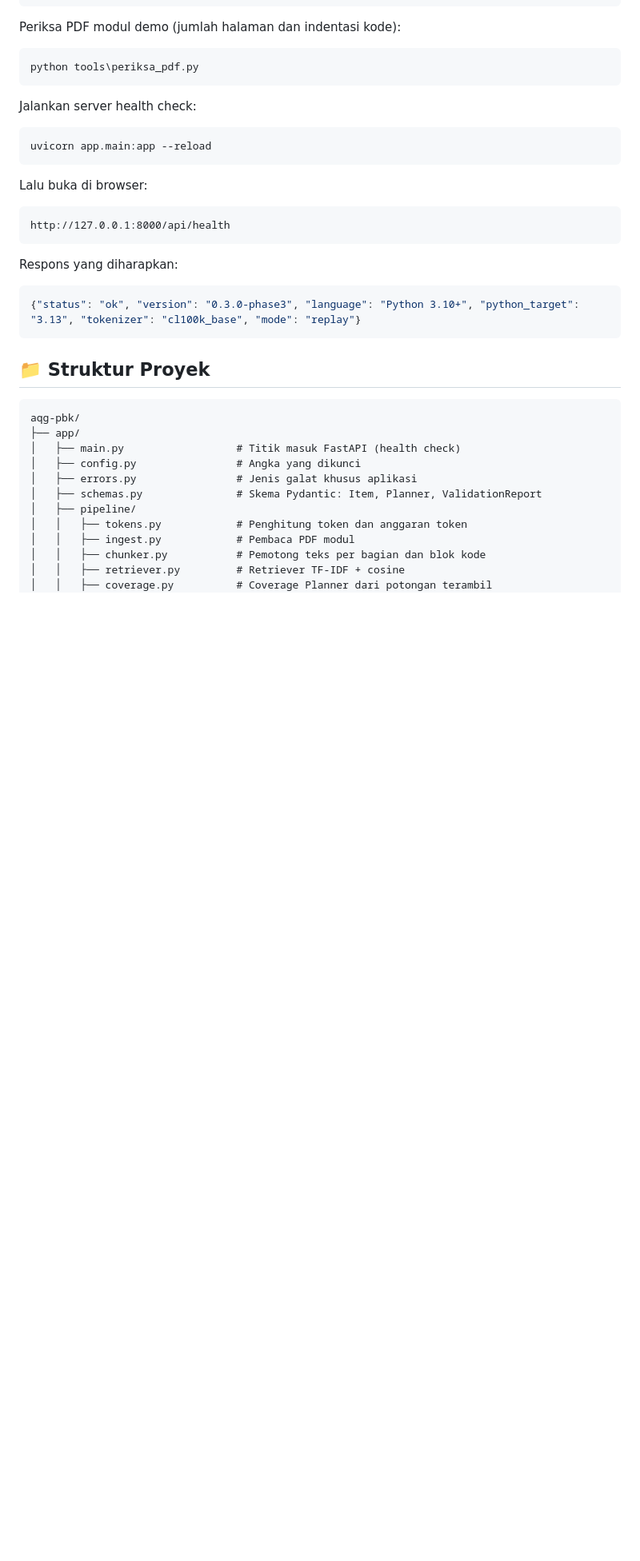
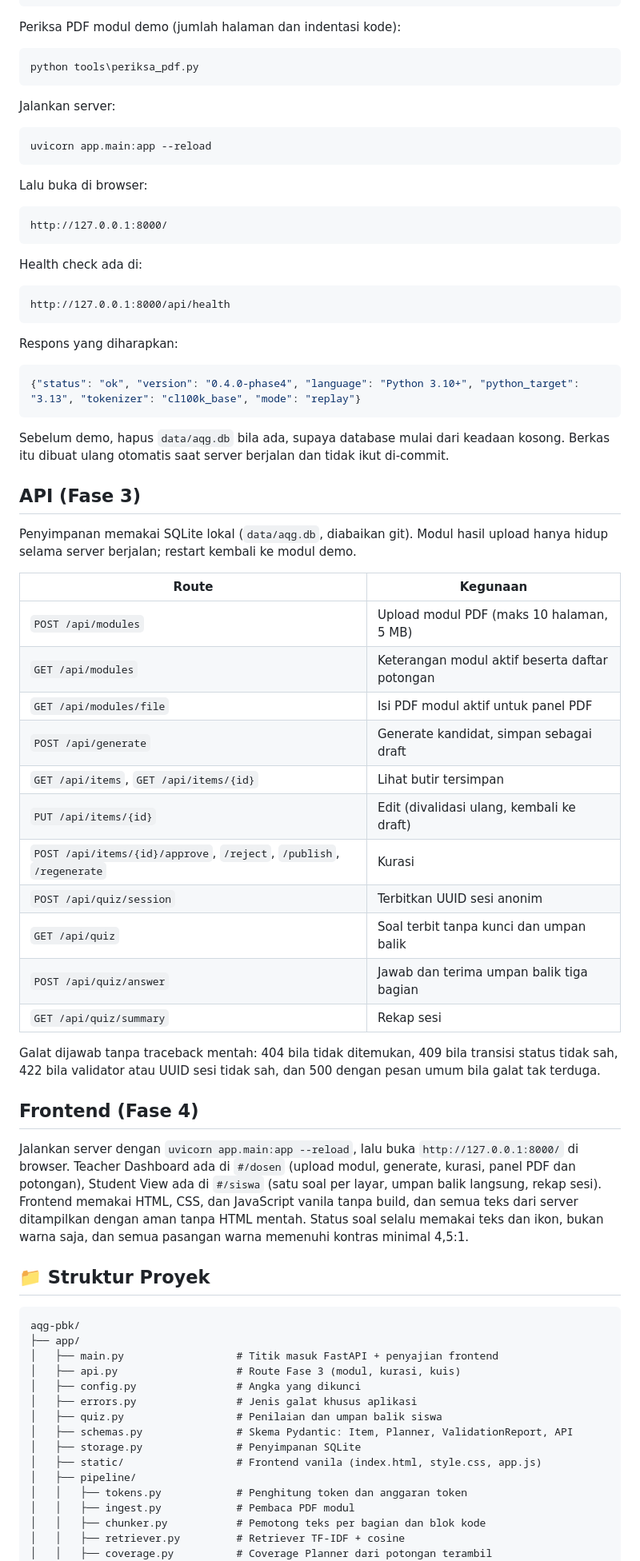
Before and after one commit to farismlna/aqg-pbk, a Markdown page: README.md, the part around one of its changes. Shown at 80% size. GitHub-like rendering; blank space fills up the shorter version.

Commit message:
docs: finalisasi dokumen, dan verivikasi fase 5

````diff
--- a/README.md
+++ b/README.md
@@ -139,7 +148,7 @@ Periksa PDF modul demo (jumlah halaman dan indentasi kode):
 python tools\periksa_pdf.py
 ```
 
-Jalankan server health check:
+Jalankan server:
 
 ```bat
 uvicorn app.main:app --reload
@@ -148,24 +157,60 @@ uvicorn app.main:app --reload
 Lalu buka di browser:
 
 ```
+http://127.0.0.1:8000/
+```
+
+Health check ada di:
+
+```
 http://127.0.0.1:8000/api/health
 ```
 
 Respons yang diharapkan:
 
 ```json
-{"status": "ok", "version": "0.3.0-phase3", "language": "Python 3.10+", "python_target": "3.13", "tokenizer": "cl100k_base", "mode": "replay"}
+{"status": "ok", "version": "0.4.0-phase4", "language": "Python 3.10+", "python_target": "3.13", "tokenizer": "cl100k_base", "mode": "replay"}
 ```
+
+Sebelum demo, hapus `data/aqg.db` bila ada, supaya database mulai dari keadaan kosong. Berkas itu dibuat ulang otomatis saat server berjalan dan tidak ikut di-commit.
+
+##  API (Fase 3)
+
+Penyimpanan memakai SQLite lokal (`data/aqg.db`, diabaikan git). Modul hasil upload hanya hidup selama server berjalan; restart kembali ke modul demo.
+
+| Route | Kegunaan |
+|---|---|
+| `POST /api/modules` | Upload modul PDF (maks 10 halaman, 5 MB) |
+| `GET /api/modules` | Keterangan modul aktif beserta daftar potongan |
+| `GET /api/modules/file` | Isi PDF modul aktif untuk panel PDF |
+| `POST /api/generate` | Generate kandidat, simpan sebagai draft |
+| `GET /api/items`, `GET /api/items/{id}` | Lihat butir tersimpan |
+| `PUT /api/items/{id}` | Edit (divalidasi ulang, kembali ke draft) |
+| `POST /api/items/{id}/approve`, `/reject`, `/publish`, `/regenerate` | Kurasi |
+| `POST /api/quiz/session` | Terbitkan UUID sesi anonim |
+| `GET /api/quiz` | Soal terbit tanpa kunci dan umpan balik |
+| `POST /api/quiz/answer` | Jawab dan terima umpan balik tiga bagian |
+| `GET /api/quiz/summary` | Rekap sesi |
+
+Galat dijawab tanpa traceback mentah: 404 bila tidak ditemukan, 409 bila transisi status tidak sah, 422 bila validator atau UUID sesi tidak sah, dan 500 dengan pesan umum bila galat tak terduga.
+
+##  Frontend (Fase 4)
+
+Jalankan server dengan `uvicorn app.main:app --reload`, lalu buka `http://127.0.0.1:8000/` di browser. Teacher Dashboard ada di `#/dosen` (upload modul, generate, kurasi, panel PDF dan potongan), Student View ada di `#/siswa` (satu soal per layar, umpan balik langsung, rekap sesi). Frontend memakai HTML, CSS, dan JavaScript vanila tanpa build, dan semua teks dari server ditampilkan dengan aman tanpa HTML mentah. Status soal selalu memakai teks dan ikon, bukan warna saja, dan semua pasangan warna memenuhi kontras minimal 4,5:1.
 
 ## 📁 Struktur Proyek
 
 ```
 aqg-pbk/
 ├── app/
-│   ├── main.py                  # Titik masuk FastAPI (health check)
+│   ├── main.py                  # Titik masuk FastAPI + penyajian frontend
+│   ├── api.py                   # Route Fase 3 (modul, kurasi, kuis)
 │   ├── config.py                # Angka yang dikunci
 │   ├── errors.py                # Jenis galat khusus aplikasi
-│   ├── schemas.py               # Skema Pydantic: Item, Planner, ValidationReport
+│   ├── quiz.py                  # Penilaian dan umpan balik siswa
+│   ├── schemas.py               # Skema Pydantic: Item, Planner, ValidationReport, API
+│   ├── storage.py               # Penyimpanan SQLite
+│   ├── static/                  # Frontend vanila (index.html, style.css, app.js)
 │   ├── pipeline/
 │   │   ├── tokens.py            # Penghitung token dan anggaran token
 │   │   ├── ingest.py            # Pembaca PDF modul
````
Also changed, not shown: other parts of README.md (+32 -36 lines), docs/DATA_CONTRACT.md (+4 -0 lines), docs/DEVIATIONS.md (+22 -8 lines).
